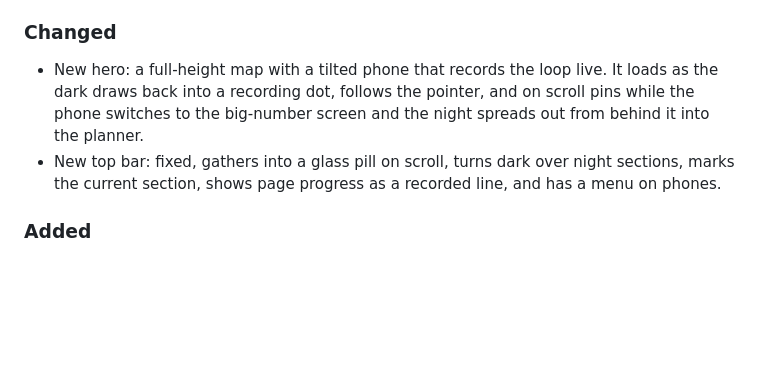
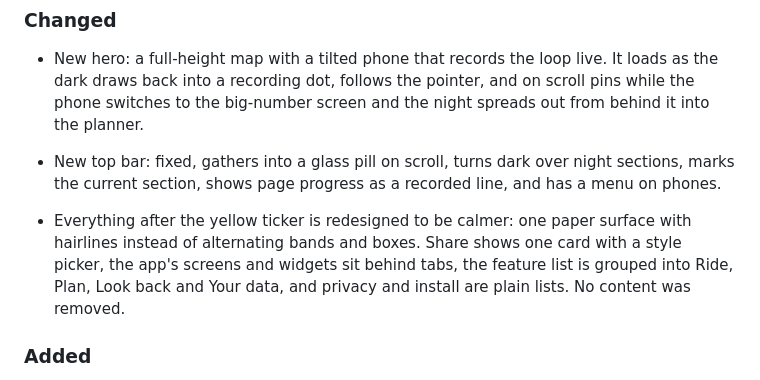
Before and after one commit to Kunj-Company/cycler-landing-page, a Markdown page: CHANGELOG.md, the part around the change. Drawn GitHub-style; blank space fills up the shorter version.

```diff
--- a/CHANGELOG.md
+++ b/CHANGELOG.md
@@ -10,6 +10,11 @@ Notable changes to the Cycler landing page. Versions use the `0.1.N` format.
   switches to the big-number screen and the night spreads out from behind it into the planner.
 - New top bar: fixed, gathers into a glass pill on scroll, turns dark over night sections, marks
   the current section, shows page progress as a recorded line, and has a menu on phones.
+
+- Everything after the yellow ticker is redesigned to be calmer: one paper surface with hairlines
+  instead of alternating bands and boxes. Share shows one card with a style picker, the app's
+  screens and widgets sit behind tabs, the feature list is grouped into Ride, Plan, Look back and
+  Your data, and privacy and install are plain lists. No content was removed.
 
 ### Added
 - A scroll speed cap, so a hard flick of the wheel, trackpad or finger cannot skip the story.
```
Also changed, not shown: README.md (+1 -1 lines), docs/DESIGN.md (+17 -2 lines), docs/preview-share.jpg, 3 other files.
